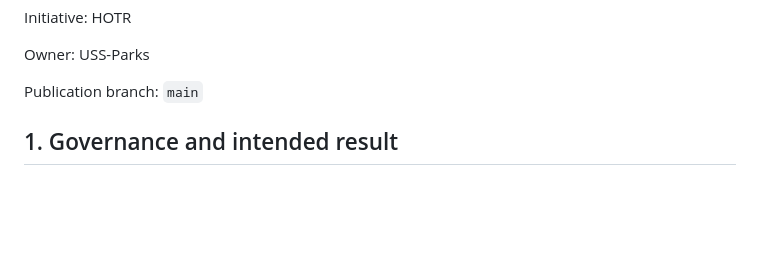
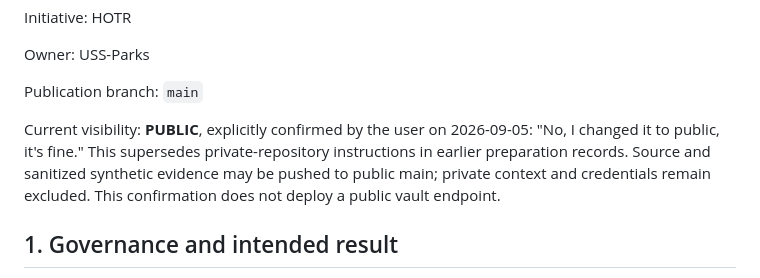
Before and after one commit to USS-Parks/Home-on-the-Range, a Markdown page: PLANNING/HOME-ON-THE-RANGE-PSPR.md, the part around the change. Drawn GitHub-style; blank space fills up the shorter version.

```diff
--- a/PLANNING/HOME-ON-THE-RANGE-PSPR.md
+++ b/PLANNING/HOME-ON-THE-RANGE-PSPR.md
@@ -13,6 +13,12 @@ Initiative: HOTR
 Owner: USS-Parks
 
 Publication branch: `main`
+
+Current visibility: **PUBLIC**, explicitly confirmed by the user on 2026-09-05:
+"No, I changed it to public, it's fine." This supersedes private-repository
+instructions in earlier preparation records. Source and sanitized synthetic
+evidence may be pushed to public main; private context and credentials remain
+excluded. This confirmation does not deploy a public vault endpoint.
 
 ## 1. Governance and intended result
 
```
Also changed, not shown: AGENTS.md (+2 -2 lines), docs/DEVLOG.md (+16 -0 lines).
